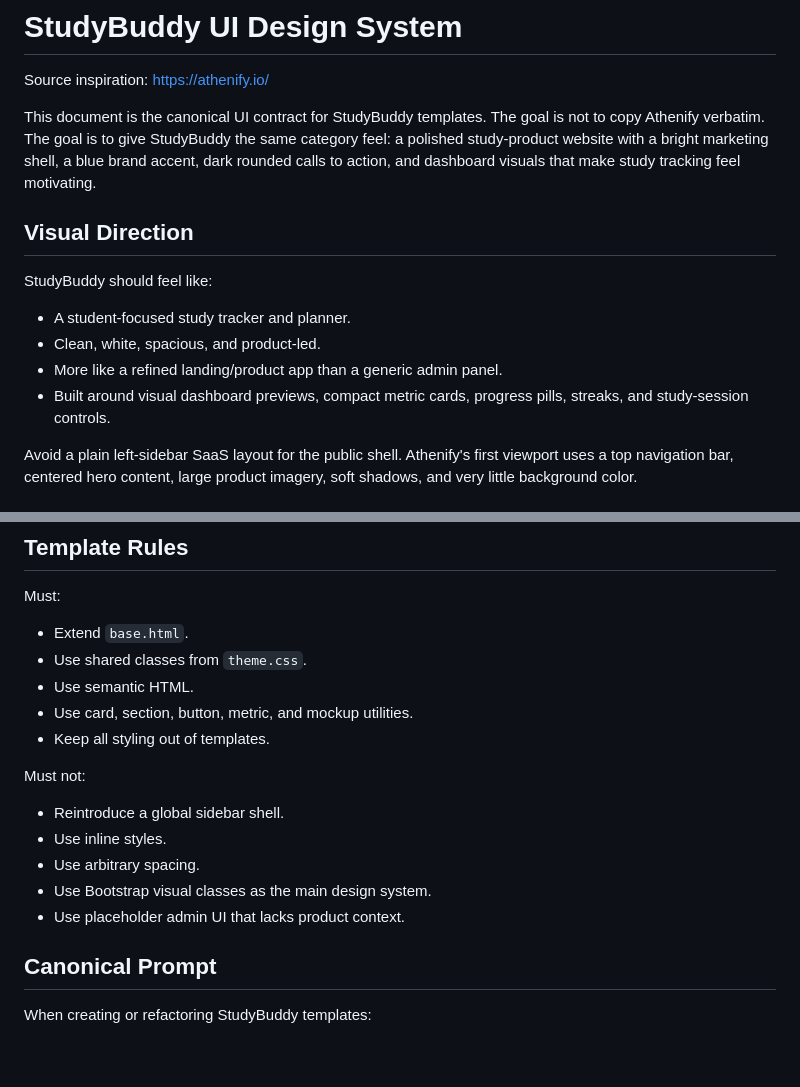
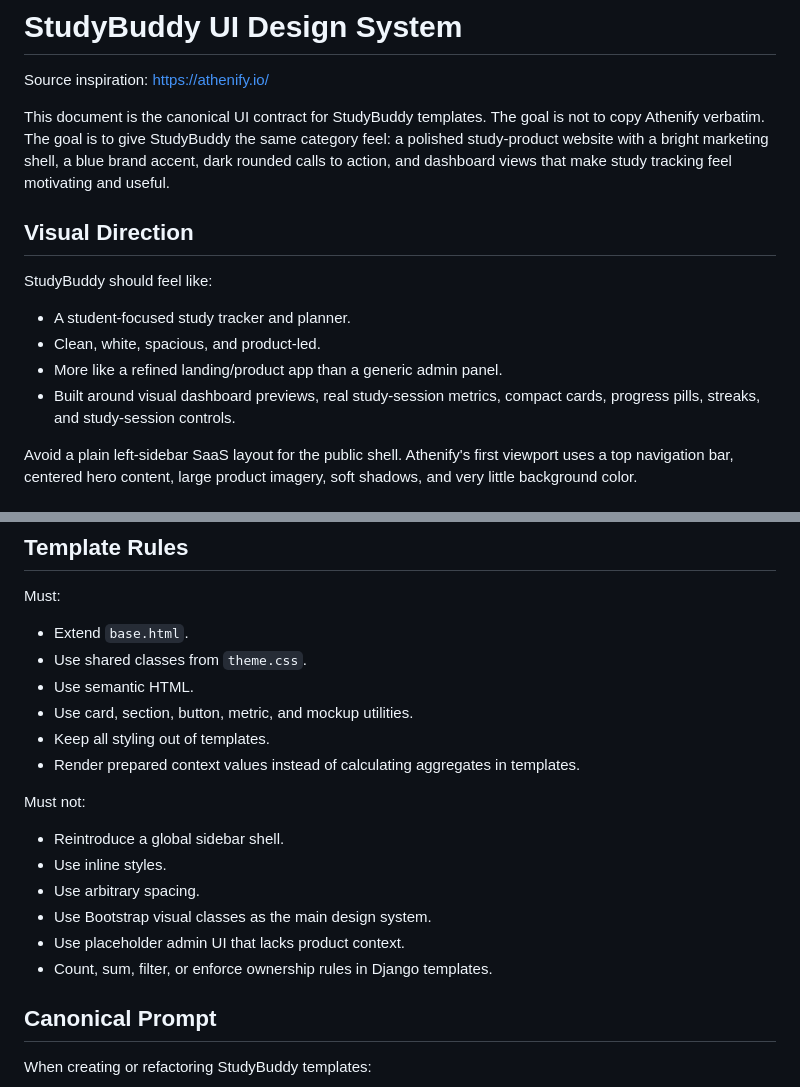
Before and after one commit to AAdewunmi/StudyBuddy-Study-Planner-Project, a Markdown page: docs/design-system.md, 2 parts joined by grey strips. Rendered like a GitHub page; blank space fills up the shorter version.

```diff
--- a/docs/design-system.md
+++ b/docs/design-system.md
@@ -2,7 +2,11 @@
 
 Source inspiration: https://athenify.io/
 
-This document is the canonical UI contract for StudyBuddy templates. The goal is not to copy Athenify verbatim. The goal is to give StudyBuddy the same category feel: a polished study-product website with a bright marketing shell, a blue brand accent, dark rounded calls to action, and dashboard visuals that make study tracking feel motivating.
+This document is the canonical UI contract for StudyBuddy templates. The goal
+is not to copy Athenify verbatim. The goal is to give StudyBuddy the same
+category feel: a polished study-product website with a bright marketing shell,
+a blue brand accent, dark rounded calls to action, and dashboard views that make
+study tracking feel motivating and useful.
 
 ## Visual Direction
 
@@ -11,7 +15,8 @@ StudyBuddy should feel like:
 - A student-focused study tracker and planner.
 - Clean, white, spacious, and product-led.
 - More like a refined landing/product app than a generic admin panel.
-- Built around visual dashboard previews, compact metric cards, progress pills, streaks, and study-session controls.
+- Built around visual dashboard previews, real study-session metrics, compact
+  cards, progress pills, streaks, and study-session controls.
 
 Avoid a plain left-sidebar SaaS layout for the public shell. Athenify's first viewport uses a top navigation bar, centered hero content, large product imagery, soft shadows, and very little background color.
 
@@ -150,6 +197,7 @@ Must:
 - Use semantic HTML.
 - Use card, section, button, metric, and mockup utilities.
 - Keep all styling out of templates.
+- Render prepared context values instead of calculating aggregates in templates.
 
 Must not:
 
@@ -158,6 +206,7 @@ Must not:
 - Use arbitrary spacing.
 - Use Bootstrap visual classes as the main design system.
 - Use placeholder admin UI that lacks product context.
+- Count, sum, filter, or enforce ownership rules in Django templates.
 
 ## Canonical Prompt
 
```
Also changed, not shown: other parts of docs/design-system.md (+43 -1 lines).
